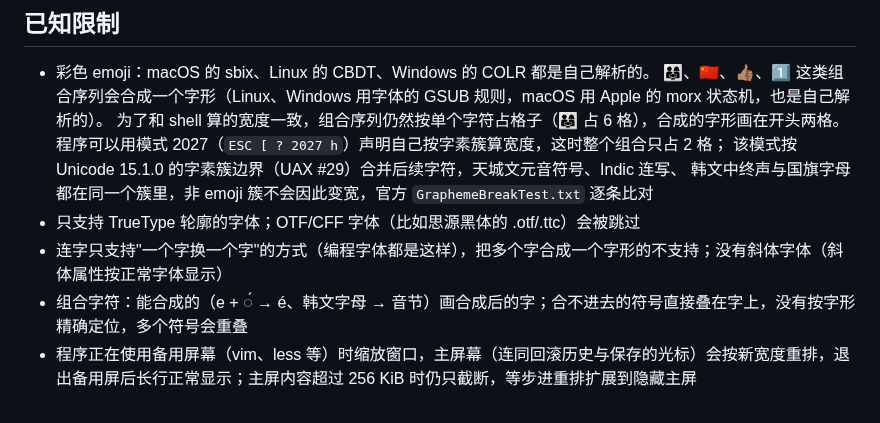
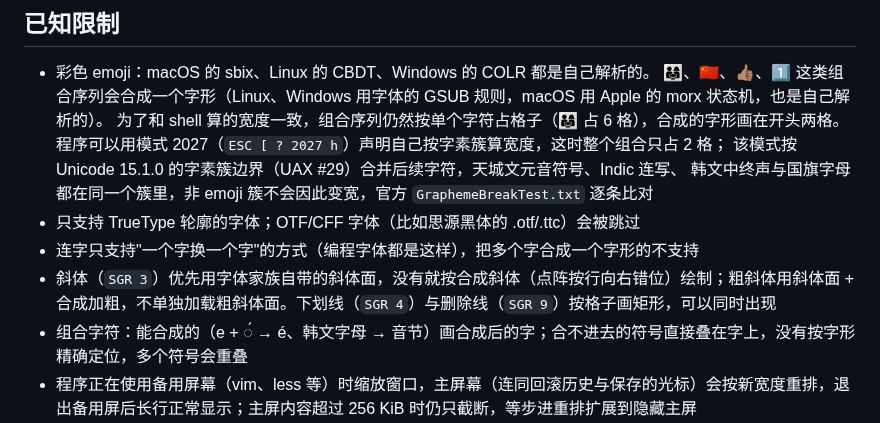
Before and after one commit to YoisakiKnd/congminal, a Markdown page: README.md, the part around the change. Rendered like a GitHub page.

```diff
--- a/README.md
+++ b/README.md
@@ -169,7 +169,8 @@ PTY 收发队列、回滚历史、字体缓存、图片解压和帧缓冲均有
   该模式按 Unicode 15.1.0 的字素簇边界（UAX #29）合并后续字符，天城文元音符号、Indic 连写、
   韩文中终声与国旗字母都在同一个簇里，非 emoji 簇不会因此变宽，官方 `GraphemeBreakTest.txt` 逐条比对
 - 只支持 TrueType 轮廓的字体；OTF/CFF 字体（比如思源黑体的 .otf/.ttc）会被跳过
-- 连字只支持"一个字换一个字"的方式（编程字体都是这样），把多个字合成一个字形的不支持；没有斜体字体（斜体属性按正常字体显示）
+- 连字只支持"一个字换一个字"的方式（编程字体都是这样），把多个字合成一个字形的不支持
+- 斜体（`SGR 3`）优先用字体家族自带的斜体面，没有就按合成斜体（点阵按行向右错位）绘制；粗斜体用斜体面 + 合成加粗，不单独加载粗斜体面。下划线（`SGR 4`）与删除线（`SGR 9`）按格子画矩形，可以同时出现
 - 组合字符：能合成的（e + ◌́ → é、韩文字母 → 音节）画合成后的字；合不进去的符号直接叠在字上，没有按字形精确定位，多个符号会重叠
 - 程序正在使用备用屏幕（vim、less 等）时缩放窗口，主屏幕（连同回滚历史与保存的光标）会按新宽度重排，退出备用屏后长行正常显示；主屏内容超过 256 KiB 时仍只截断，等步进重排扩展到隐藏主屏
 - 终端兼容：应用小键盘（`ESC =` / `ESC >`）、窗口/字符尺寸查询（`CSI 14/16/18 t`）、
```
Also changed, not shown: docs/design-appearance.md (+9 -0 lines), docs/roadmap.md (+1 -1 lines), docs/previews/m8-italic.png (added), 6 other files.
